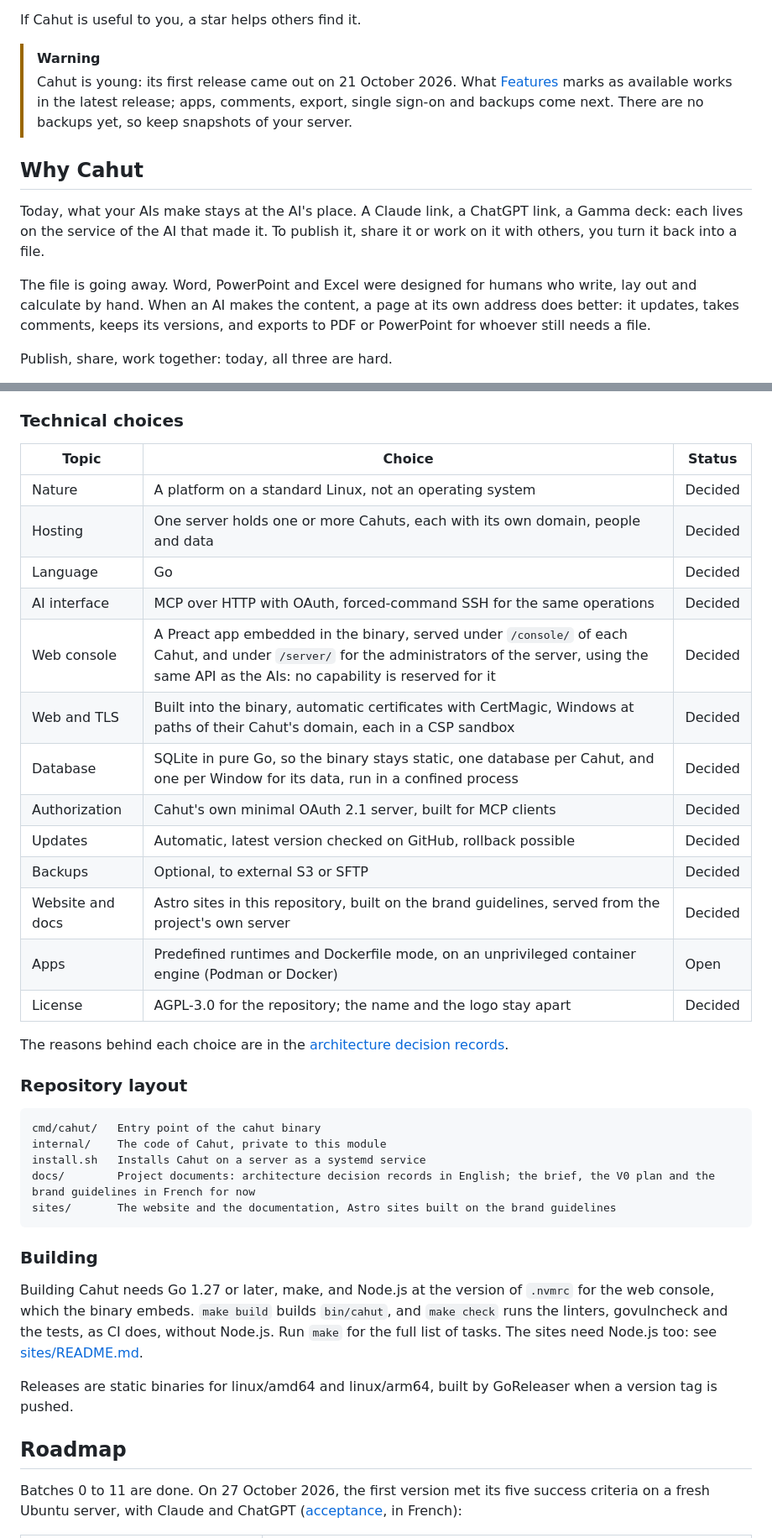
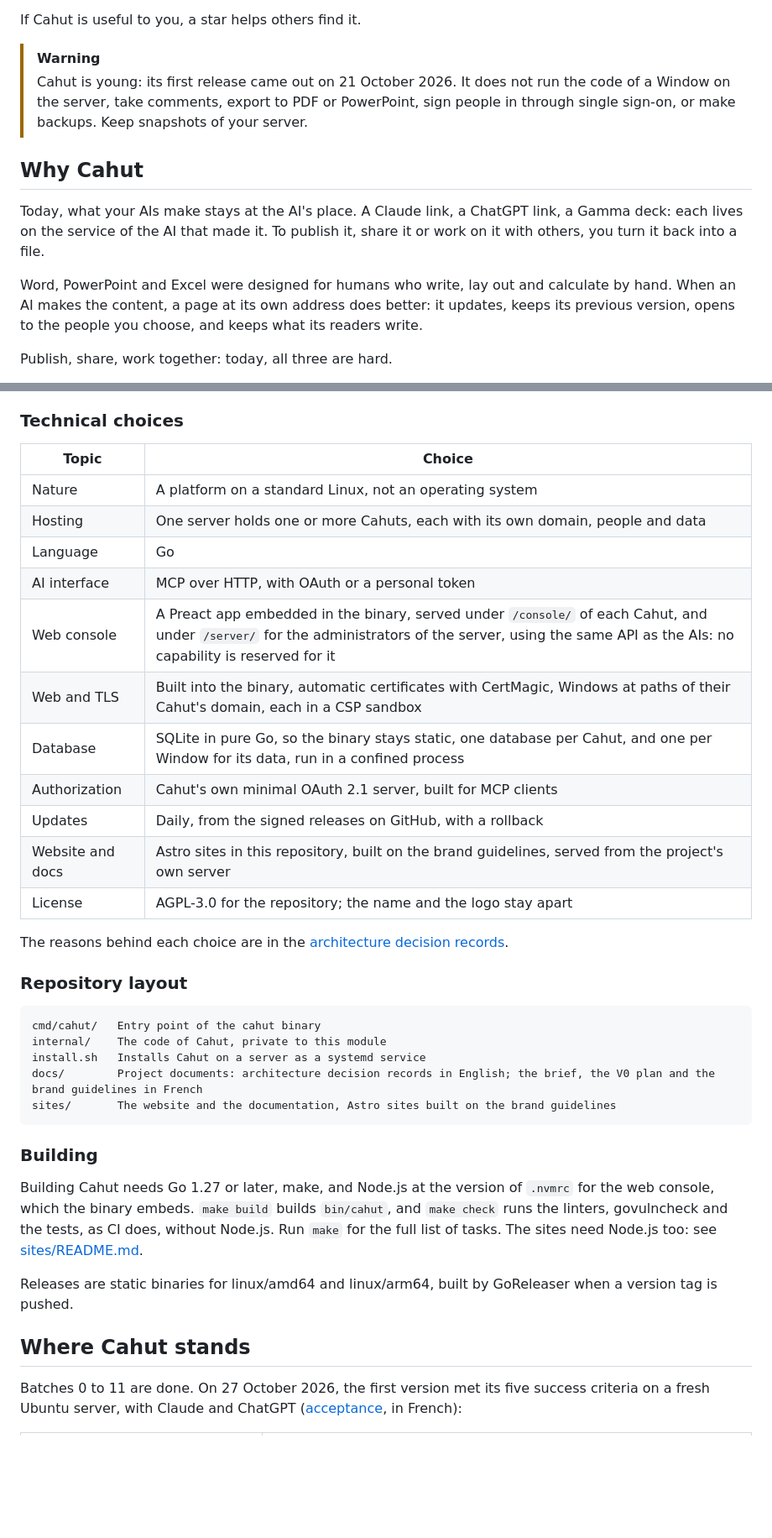
Before and after one commit to cahutcloud/cahut, a Markdown page: README.md, 2 parts joined by grey strips. Shown at 84% size. Drawn GitHub-style; blank space fills up the shorter version.

````diff
--- a/README.md
+++ b/README.md
@@ -45,13 +45,13 @@ Cahut installs with one command on a Linux server. Claude, ChatGPT, Mistral Vibe
 If Cahut is useful to you, a star helps others find it.
 
 > [!WARNING]
-> Cahut is young: its first release came out on 21 October 2026. What [Features](#features) marks as available works in the latest release; apps, comments, export, single sign-on and backups come next. There are no backups yet, so keep snapshots of your server.
+> Cahut is young: its first release came out on 21 October 2026. It does not run the code of a Window on the server, take comments, export to PDF or PowerPoint, sign people in through single sign-on, or make backups. Keep snapshots of your server.
 
 ## Why Cahut
 
 Today, what your AIs make stays at the AI's place. A Claude link, a ChatGPT link, a Gamma deck: each lives on the service of the AI that made it. To publish it, share it or work on it with others, you turn it back into a file.
 
-The file is going away. Word, PowerPoint and Excel were designed for humans who write, lay out and calculate by hand. When an AI makes the content, a page at its own address does better: it updates, takes comments, keeps its versions, and exports to PDF or PowerPoint for whoever still needs a file.
+Word, PowerPoint and Excel were designed for humans who write, lay out and calculate by hand. When an AI makes the content, a page at its own address does better: it updates, keeps its previous version, opens to the people you choose, and keeps what its readers write.
 
 Publish, share, work together: today, all three are hard.
 
@@ -256,21 +247,19 @@ Cahut is written in **Go**: a new, clean codebase built for Cahut, which one per
 
 ### Technical choices
 
-| Topic | Choice | Status |
-| --- | --- | --- |
-| Nature | A platform on a standard Linux, not an operating system | Decided |
-| Hosting | One server holds one or more Cahuts, each with its own domain, people and data | Decided |
-| Language | Go | Decided |
-| AI interface | MCP over HTTP with OAuth, forced-command SSH for the same operations | Decided |
-| Web console | A Preact app embedded in the binary, served under `/console/` of each Cahut, and under `/server/` for the administrators of the server, using the same API as the AIs: no capability is reserved for it | Decided |
-| Web and TLS | Built into the binary, automatic certificates with CertMagic, Windows at paths of their Cahut's domain, each in a CSP sandbox | Decided |
-| Database | SQLite in pure Go, so the binary stays static, one database per Cahut, and one per Window for its data, run in a confined process | Decided |
-| Authorization | Cahut's own minimal OAuth 2.1 server, built for MCP clients | Decided |
-| Updates | Automatic, latest version checked on GitHub, rollback possible | Decided |
-| Backups | Optional, to external S3 or SFTP | Decided |
-| Website and docs | Astro sites in this repository, built on the brand guidelines, served from the project's own server | Decided |
-| Apps | Predefined runtimes and Dockerfile mode, on an unprivileged container engine (Podman or Docker) | Open |
-| License | AGPL-3.0 for the repository; the name and the logo stay apart | Decided |
+| Topic | Choice |
+| --- | --- |
+| Nature | A platform on a standard Linux, not an operating system |
+| Hosting | One server holds one or more Cahuts, each with its own domain, people and data |
+| Language | Go |
+| AI interface | MCP over HTTP, with OAuth or a personal token |
+| Web console | A Preact app embedded in the binary, served under `/console/` of each Cahut, and under `/server/` for the administrators of the server, using the same API as the AIs: no capability is reserved for it |
+| Web and TLS | Built into the binary, automatic certificates with CertMagic, Windows at paths of their Cahut's domain, each in a CSP sandbox |
+| Database | SQLite in pure Go, so the binary stays static, one database per Cahut, and one per Window for its data, run in a confined process |
+| Authorization | Cahut's own minimal OAuth 2.1 server, built for MCP clients |
+| Updates | Daily, from the signed releases on GitHub, with a rollback |
+| Website and docs | Astro sites in this repository, built on the brand guidelines, served from the project's own server |
+| License | AGPL-3.0 for the repository; the name and the logo stay apart |
 
 The reasons behind each choice are in the [architecture decision records](docs/adr/README.md).
 
@@ -280,7 +269,7 @@ The reasons behind each choice are in the [architecture decision records](docs/a
 cmd/cahut/   Entry point of the cahut binary
 internal/    The code of Cahut, private to this module
 install.sh   Installs Cahut on a server as a systemd service
-docs/        Project documents: architecture decision records in English; the brief, the V0 plan and the brand guidelines in French for now
+docs/        Project documents: architecture decision records in English; the brief, the V0 plan and the brand guidelines in French
 sites/       The website and the documentation, Astro sites built on the brand guidelines
 ```
 
@@ -290,7 +279,7 @@ Building Cahut needs Go 1.27 or later, make, and Node.js at the version of `.nvm
 
 Releases are static binaries for linux/amd64 and linux/arm64, built by GoReleaser when a version tag is pushed.
 
-## Roadmap
+## Where Cahut stands
 
 Batches 0 to 11 are done. On 27 October 2026, the first version met its five success criteria on a fresh Ubuntu server, with Claude and ChatGPT ([acceptance](docs/recette-v0.md), in French):
 
````
Also changed, not shown: other parts of README.md (+34 -49 lines).
